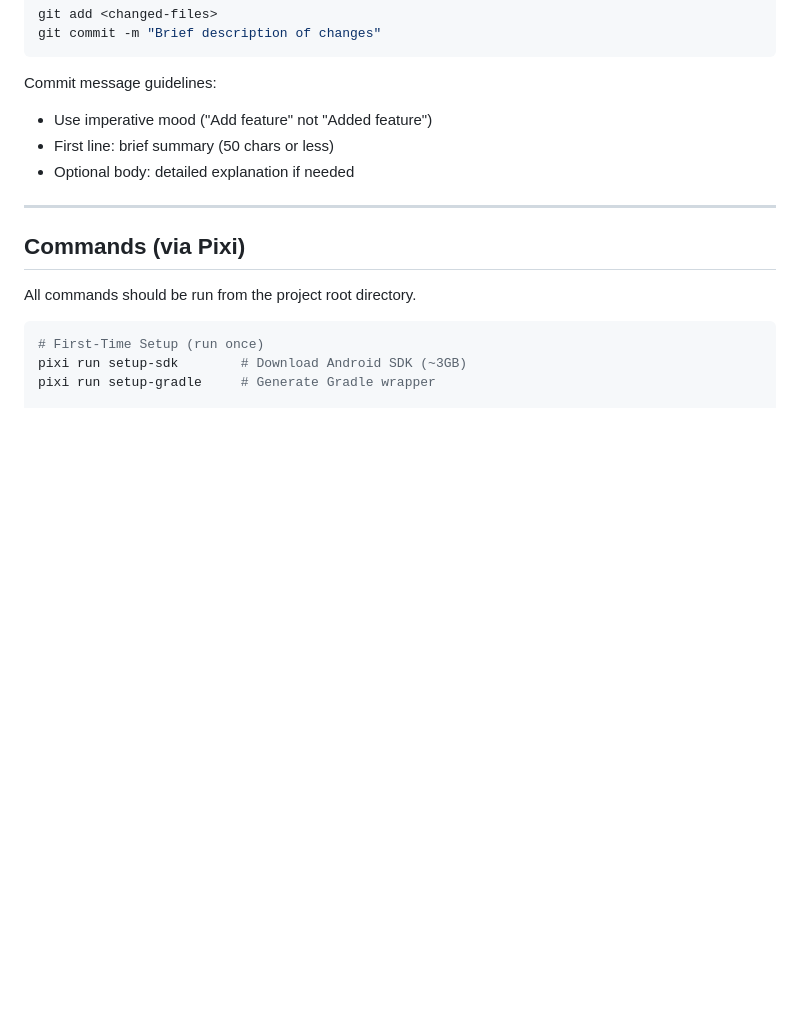
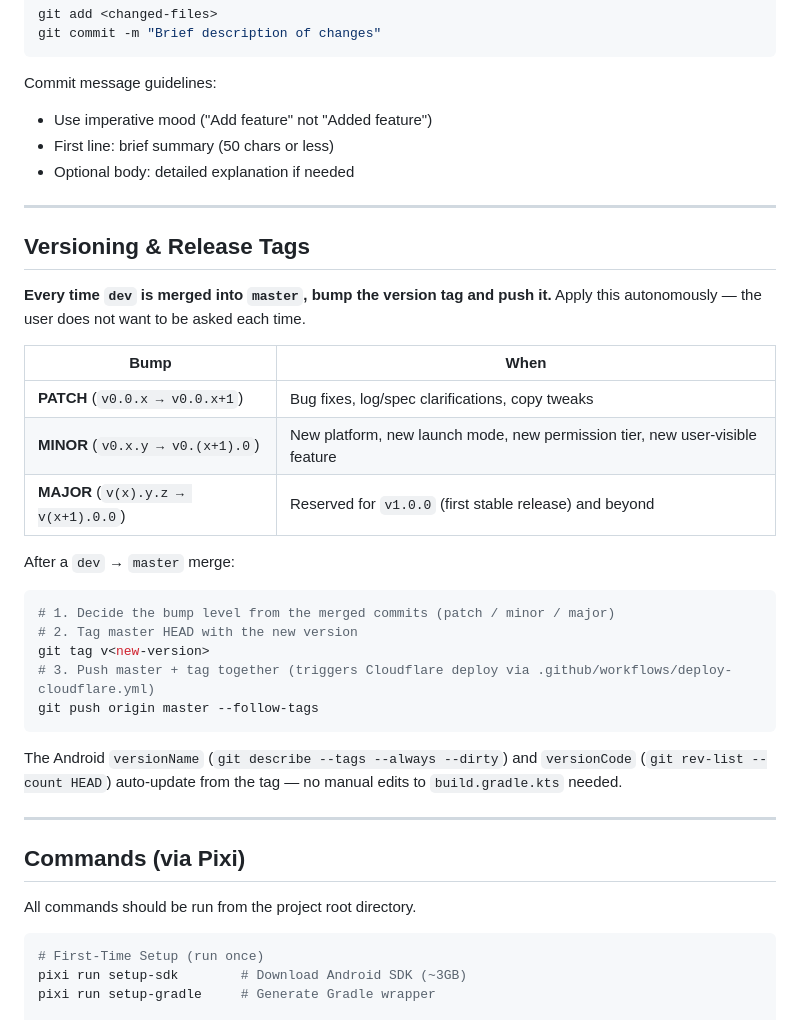
Before and after one commit to LueApp/music_hub, a Markdown page: CLAUDE.md, the part around the change. Drawn GitHub-style; blank space fills up the shorter version.

````diff
--- a/CLAUDE.md
+++ b/CLAUDE.md
@@ -54,6 +54,30 @@ Commit message guidelines:
 - Use imperative mood ("Add feature" not "Added feature")
 - First line: brief summary (50 chars or less)
 - Optional body: detailed explanation if needed
+
+---
+
+## Versioning & Release Tags
+
+**Every time `dev` is merged into `master`, bump the version tag and push it.** Apply this autonomously — the user does not want to be asked each time.
+
+| Bump | When |
+|------|------|
+| **PATCH** (`v0.0.x → v0.0.x+1`) | Bug fixes, log/spec clarifications, copy tweaks |
+| **MINOR** (`v0.x.y → v0.(x+1).0`) | New platform, new launch mode, new permission tier, new user-visible feature |
+| **MAJOR** (`v(x).y.z → v(x+1).0.0`) | Reserved for `v1.0.0` (first stable release) and beyond |
+
+After a `dev` → `master` merge:
+
+```bash
+# 1. Decide the bump level from the merged commits (patch / minor / major)
+# 2. Tag master HEAD with the new version
+git tag v<new-version>
+# 3. Push master + tag together (triggers Cloudflare deploy via .github/workflows/deploy-cloudflare.yml)
+git push origin master --follow-tags
+```
+
+The Android `versionName` (`git describe --tags --always --dirty`) and `versionCode` (`git rev-list --count HEAD`) auto-update from the tag — no manual edits to `build.gradle.kts` needed.
 
 ---
 
````
Also changed, not shown: .wolf/anatomy.md (+5 -4 lines), .wolf/cerebrum.md (+4 -0 lines).
